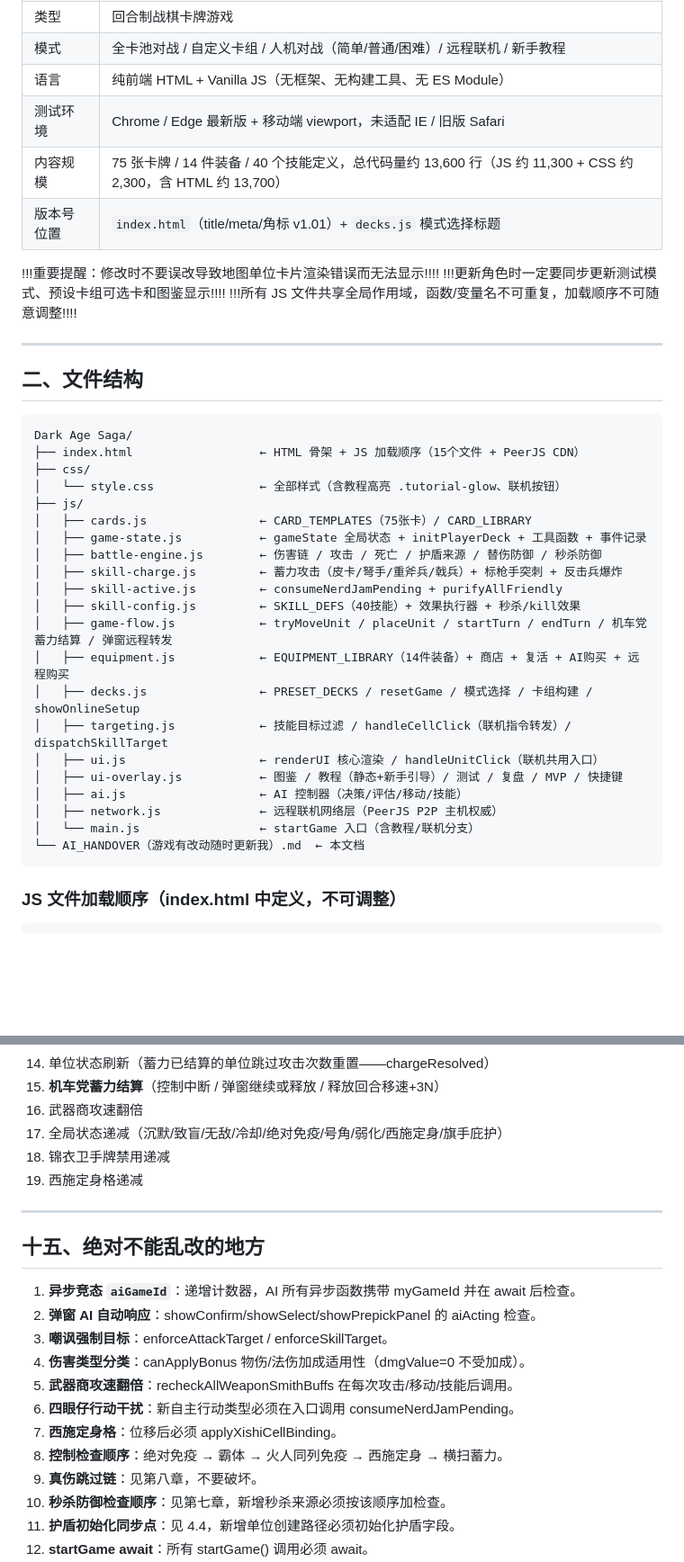
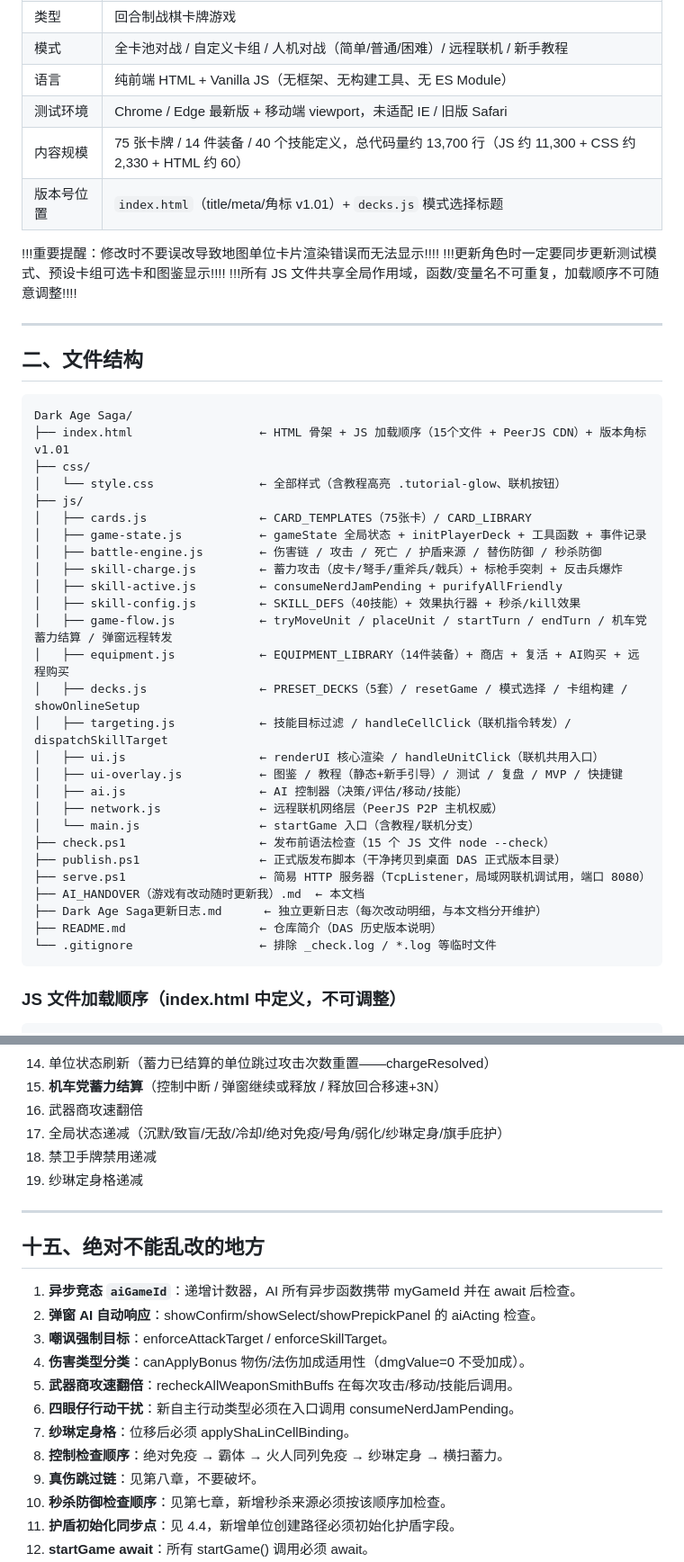
Before and after one commit to BOLLSA/DAS, a Markdown page: AI_HANDOVER（游戏有改动随时更新我）.md, 2 parts joined by grey strips. Shown at 90% size. GitHub-like rendering; blank space fills up the shorter version.

````diff
--- a/AI_HANDOVER（游戏有改动随时更新我）.md
+++ b/AI_HANDOVER（游戏有改动随时更新我）.md
@@ -15,7 +15,7 @@
 | 模式 | 全卡池对战 / 自定义卡组 / 人机对战（简单/普通/困难）/ 远程联机 / 新手教程 |
 | 语言 | 纯前端 HTML + Vanilla JS（无框架、无构建工具、无 ES Module） |
 | 测试环境 | Chrome / Edge 最新版 + 移动端 viewport，未适配 IE / 旧版 Safari |
-| 内容规模 | 75 张卡牌 / 14 件装备 / 40 个技能定义，总代码量约 13,600 行（JS 约 11,300 + CSS 约 2,300，含 HTML 约 13,700） |
+| 内容规模 | 75 张卡牌 / 14 件装备 / 40 个技能定义，总代码量约 13,700 行（JS 约 11,300 + CSS 约 2,330 + HTML 约 60） |
 | 版本号位置 | `index.html`（title/meta/角标 v1.01）+ `decks.js` 模式选择标题 |
 
 !!!重要提醒：修改时不要误改导致地图单位卡片渲染错误而无法显示!!!!
@@ -28,7 +28,7 @@
 
 ```
 Dark Age Saga/
-├── index.html                  ← HTML 骨架 + JS 加载顺序（15个文件 + PeerJS CDN）
+├── index.html                  ← HTML 骨架 + JS 加载顺序（15个文件 + PeerJS CDN）+ 版本角标 v1.01
 ├── css/
 │   └── style.css               ← 全部样式（含教程高亮 .tutorial-glow、联机按钮）
 ├── js/
@@ -40,14 +40,20 @@ Dark Age Saga/
 │   ├── skill-config.js         ← SKILL_DEFS（40技能）+ 效果执行器 + 秒杀/kill效果
 │   ├── game-flow.js            ← tryMoveUnit / placeUnit / startTurn / endTurn / 机车党蓄力结算 / 弹窗远程转发
 │   ├── equipment.js            ← EQUIPMENT_LIBRARY（14件装备）+ 商店 + 复活 + AI购买 + 远程购买
-│   ├── decks.js                ← PRESET_DECKS / resetGame / 模式选择 / 卡组构建 / showOnlineSetup
+│   ├── decks.js                ← PRESET_DECKS（5套）/ resetGame / 模式选择 / 卡组构建 / showOnlineSetup
 │   ├── targeting.js            ← 技能目标过滤 / handleCellClick（联机指令转发）/ dispatchSkillTarget
 │   ├── ui.js                   ← renderUI 核心渲染 / handleUnitClick（联机共用入口）
 │   ├── ui-overlay.js           ← 图鉴 / 教程（静态+新手引导）/ 测试 / 复盘 / MVP / 快捷键
 │   ├── ai.js                   ← AI 控制器（决策/评估/移动/技能）
 │   ├── network.js              ← 远程联机网络层（PeerJS P2P 主机权威）
 │   └── main.js                 ← startGame 入口（含教程/联机分支）
-└── AI_HANDOVER（游戏有改动随时更新我）.md  ← 本文档
+├── check.ps1                   ← 发布前语法检查（15 个 JS 文件 node --check）
+├── publish.ps1                 ← 正式版发布脚本（干净拷贝到桌面 DAS 正式版本目录）
+├── serve.ps1                   ← 简易 HTTP 服务器（TcpListener，局域网联机调试用，端口 8080）
+├── AI_HANDOVER（游戏有改动随时更新我）.md  ← 本文档
+├── Dark Age Saga更新日志.md      ← 独立更新日志（每次改动明细，与本文档分开维护）
+├── README.md                   ← 仓库简介（DAS 历史版本说明）
+└── .gitignore                  ← 排除 _check.log / *.log 等临时文件
 ```
 
 ### JS 文件加载顺序（index.html 中定义，不可调整）
@@ -317,9 +323,9 @@ decks.js → targeting.js → ui.js → ui-overlay.js → ai.js → network.js
 14. 单位状态刷新（蓄力已结算的单位跳过攻击次数重置——chargeResolved）
 15. **机车党蓄力结算**（控制中断 / 弹窗继续或释放 / 释放回合移速+3N）
 16. 武器商攻速翻倍
-17. 全局状态递减（沉默/致盲/无敌/冷却/绝对免疫/号角/弱化/西施定身/旗手庇护）
-18. 锦衣卫手牌禁用递减
-19. 西施定身格递减
+17. 全局状态递减（沉默/致盲/无敌/冷却/绝对免疫/号角/弱化/纱琳定身/旗手庇护）
+18. 禁卫手牌禁用递减
+19. 纱琳定身格递减
 
 ---
 
@@ -331,8 +337,8 @@ decks.js → targeting.js → ui.js → ui-overlay.js → ai.js → network.js
 4. **伤害类型分类**：canApplyBonus 物伤/法伤加成适用性（dmgValue=0 不受加成）。
 5. **武器商攻速翻倍**：recheckAllWeaponSmithBuffs 在每次攻击/移动/技能后调用。
 6. **四眼仔行动干扰**：新自主行动类型必须在入口调用 consumeNerdJamPending。
-7. **西施定身格**：位移后必须 applyXishiCellBinding。
-8. **控制检查顺序**：绝对免疫 → 霸体 → 火人同列免疫 → 西施定身 → 横扫蓄力。
+7. **纱琳定身格**：位移后必须 applyShaLinCellBinding。
+8. **控制检查顺序**：绝对免疫 → 霸体 → 火人同列免疫 → 纱琳定身 → 横扫蓄力。
 9. **真伤跳过链**：见第八章，不要破坏。
 10. **秒杀防御检查顺序**：见第七章，新增秒杀来源必须按该顺序加检查。
 11. **护盾初始化同步点**：见 4.4，新增单位创建路径必须初始化护盾字段。
````
Also changed, not shown: other parts of AI_HANDOVER（游戏有改动随时更新我）.md (+23 -15 lines).
